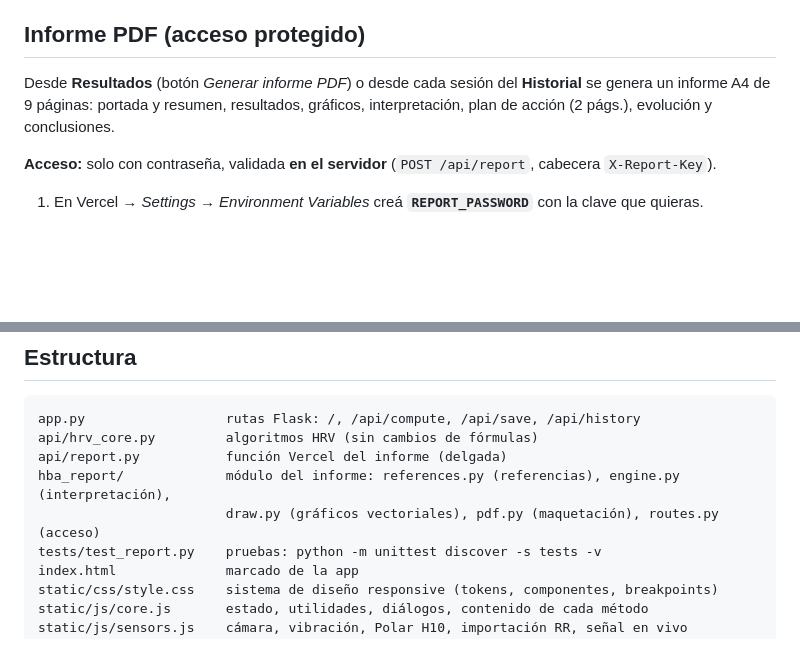
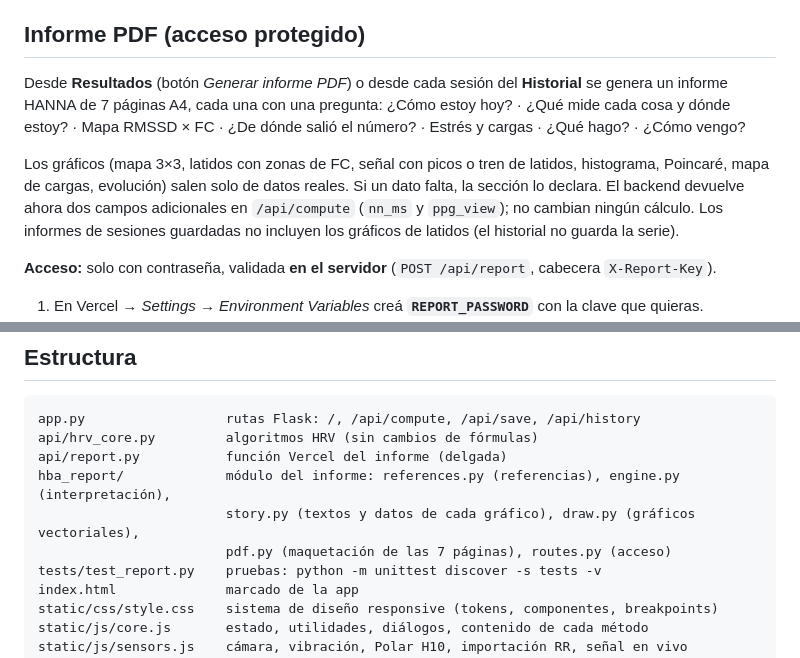
Before and after one commit to Rodri055/hba-hrv-vercel-1, a Markdown page: README.md, 2 parts joined by grey strips. GitHub-like rendering; blank space fills up the shorter version.

```diff
--- a/README.md
+++ b/README.md
@@ -12,8 +12,14 @@ Backend Flask + NeuroKit2, frontend JS plano (sin build), despliegue en Vercel,
 6. **Historial** → evolución, filtro por período y comparación de dos sesiones.
 
 ## Informe PDF (acceso protegido)
-Desde **Resultados** (botón *Generar informe PDF*) o desde cada sesión del **Historial** se genera un informe A4 de
-9 páginas: portada y resumen, resultados, gráficos, interpretación, plan de acción (2 págs.), evolución y conclusiones.
+Desde **Resultados** (botón *Generar informe PDF*) o desde cada sesión del **Historial** se genera un informe HANNA de
+7 páginas A4, cada una con una pregunta: ¿Cómo estoy hoy? · ¿Qué mide cada cosa y dónde estoy? · Mapa RMSSD × FC ·
+¿De dónde salió el número? · Estrés y cargas · ¿Qué hago? · ¿Cómo vengo?
+
+Los gráficos (mapa 3×3, latidos con zonas de FC, señal con picos o tren de latidos, histograma, Poincaré, mapa de cargas,
+evolución) salen solo de datos reales. Si un dato falta, la sección lo declara. El backend devuelve ahora dos campos
+adicionales en `/api/compute` (`nn_ms` y `ppg_view`); no cambian ningún cálculo. Los informes de sesiones guardadas no
+incluyen los gráficos de latidos (el historial no guarda la serie).
 
 **Acceso:** solo con contraseña, validada **en el servidor** (`POST /api/report`, cabecera `X-Report-Key`).
 1. En Vercel → *Settings → Environment Variables* creá **`REPORT_PASSWORD`** con la clave que quieras.
@@ -53,7 +59,8 @@ app.py                  rutas Flask: /, /api/compute, /api/save, /api/history
 api/hrv_core.py         algoritmos HRV (sin cambios de fórmulas)
 api/report.py           función Vercel del informe (delgada)
 hba_report/             módulo del informe: references.py (referencias), engine.py (interpretación),
-                        draw.py (gráficos vectoriales), pdf.py (maquetación), routes.py (acceso)
+                        story.py (textos y datos de cada gráfico), draw.py (gráficos vectoriales),
+                        pdf.py (maquetación de las 7 páginas), routes.py (acceso)
 tests/test_report.py    pruebas: python -m unittest discover -s tests -v
 index.html              marcado de la app
 static/css/style.css    sistema de diseño responsive (tokens, componentes, breakpoints)
```
